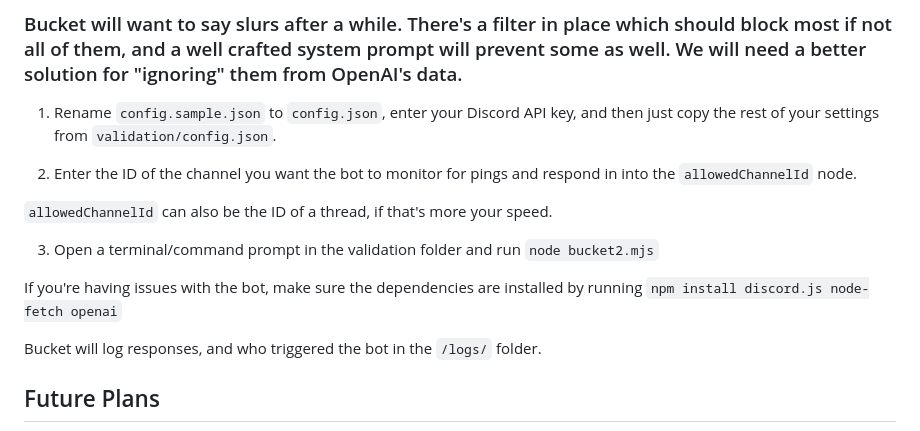
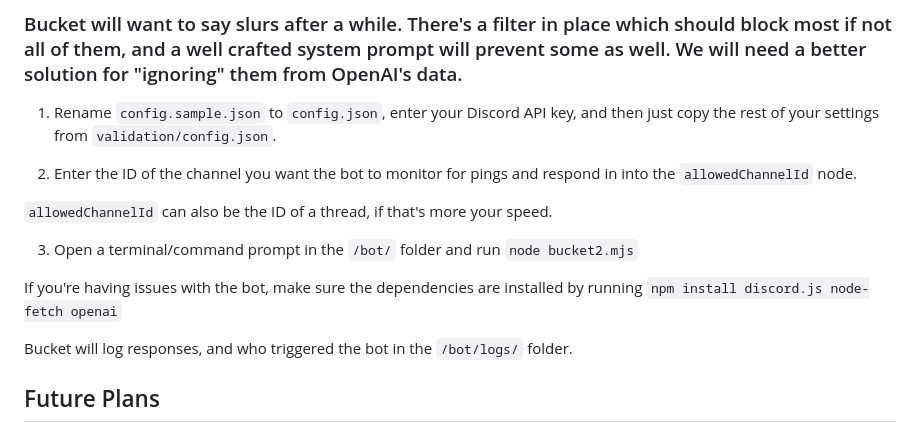
Before and after one commit to rungulus/Bucket, a Markdown page: README.md, the part around the change printed below. Drawn GitHub-style.

```diff
--- a/README.md
+++ b/README.md
@@ -64,11 +64,11 @@ Training will also take a while, especially if you've given it a lot of data. Fo
 
 `allowedChannelId` can also be the ID of a thread, if that's more your speed.
 
-3. Open a terminal/command prompt in the validation folder and run `node bucket2.mjs`
+3. Open a terminal/command prompt in the `/bot/` folder and run `node bucket2.mjs`
 
 If you're having issues with the bot, make sure the dependencies are installed by running `npm install discord.js node-fetch openai`
 
-Bucket will log responses, and who triggered the bot in the `/logs/` folder.
+Bucket will log responses, and who triggered the bot in the `/bot/logs/` folder.
 
 ## Future Plans
 - Better Emote Support
```
Also changed, not shown: other parts of README.md (+1 -1 lines).
